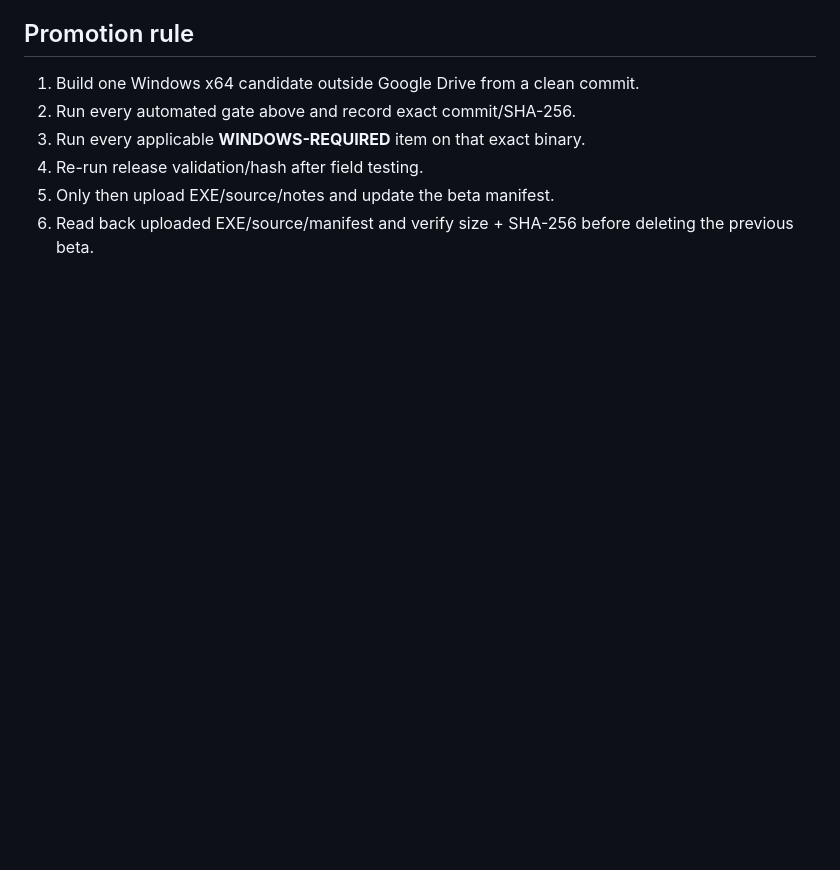
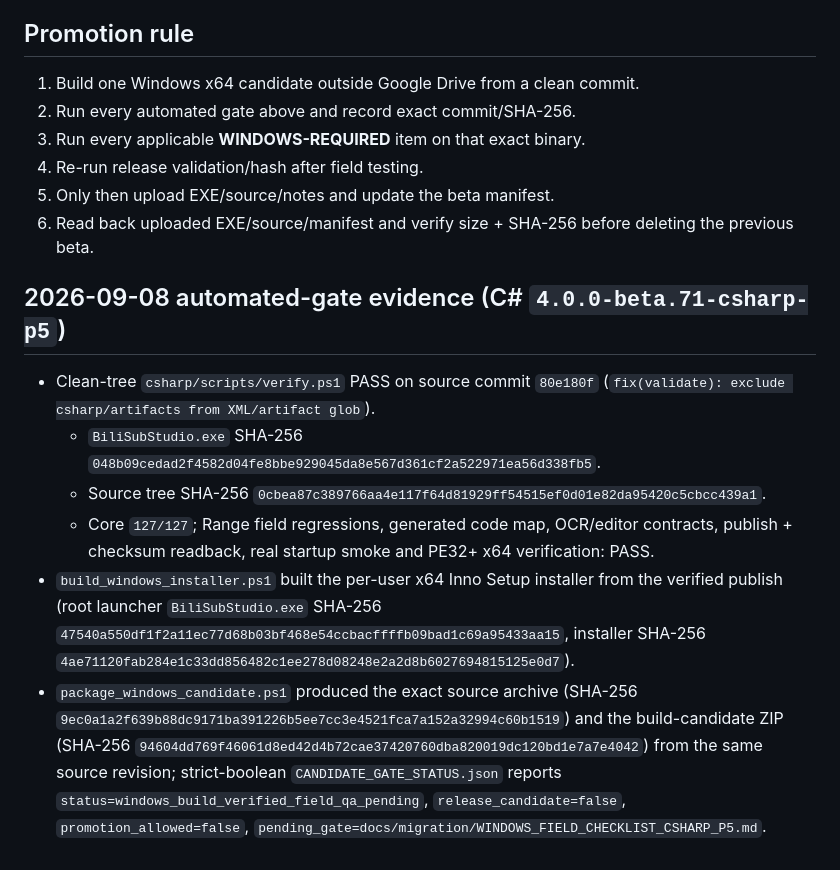
Before and after one commit to wan1778/BiliSub-Studio, a Markdown page: docs/engineering/RELEASE_ACCEPTANCE.md, the part around the change. GitHub-like rendering; blank space fills up the shorter version.

```diff
--- a/docs/engineering/RELEASE_ACCEPTANCE.md
+++ b/docs/engineering/RELEASE_ACCEPTANCE.md
@@ -78,3 +78,31 @@ python scripts/validate_release.py <candidate.exe>
 4. Re-run release validation/hash after field testing.
 5. Only then upload EXE/source/notes and update the beta manifest.
 6. Read back uploaded EXE/source/manifest and verify size + SHA-256 before deleting the previous beta.
+
+## 2026-09-08 automated-gate evidence (C# `4.0.0-beta.71-csharp-p5`)
+
+- Clean-tree `csharp/scripts/verify.ps1` PASS on source commit
+  `80e180f` (`fix(validate): exclude csharp/artifacts from XML/artifact glob`).
+  - `BiliSubStudio.exe` SHA-256
+    `048b09cedad2f4582d04fe8bbe929045da8e567d361cf2a522971ea56d338fb5`.
+  - Source tree SHA-256
+    `0cbea87c389766aa4e117f64d81929ff54515ef0d01e82da95420c5cbcc439a1`.
+  - Core `127/127`; Range field regressions, generated code map, OCR/editor
+    contracts, publish + checksum readback, real startup smoke and PE32+ x64
+    verification: PASS.
+- `build_windows_installer.ps1` built the per-user x64 Inno Setup
+  installer from the verified publish (root launcher `BiliSubStudio.exe`
+  SHA-256
+  `47540a550df1f2a11ec77d68b03bf468e54ccbacffffb09bad1c69a95433aa15`,
+  installer SHA-256
+  `4ae71120fab284e1c33dd856482c1ee278d08248e2a2d8b6027694815125e0d7`).
+- `package_windows_candidate.ps1` produced the exact source archive
+  (SHA-256
+  `9ec0a1a2f639b88dc9171ba391226b5ee7cc3e4521fca7a152a32994c60b1519`)
+  and the build-candidate ZIP (SHA-256
+  `94604dd769f46061d8ed42d4b72cae37420760dba820019dc120bd1e7a7e4042`)
+  from the same source revision; strict-boolean
+  `CANDIDATE_GATE_STATUS.json` reports
+  `status=windows_build_verified_field_qa_pending`,
+  `release_candidate=false`, `promotion_allowed=false`,
+  `pending_gate=docs/migration/WINDOWS_FIELD_CHECKLIST_CSHARP_P5.md`.
```
Also changed, not shown: docs/editor-timeline/STATUS.md (+10 -2 lines), docs/migration/VALIDATION_REPORT_CSHARP_P5.md (+26 -0 lines).
